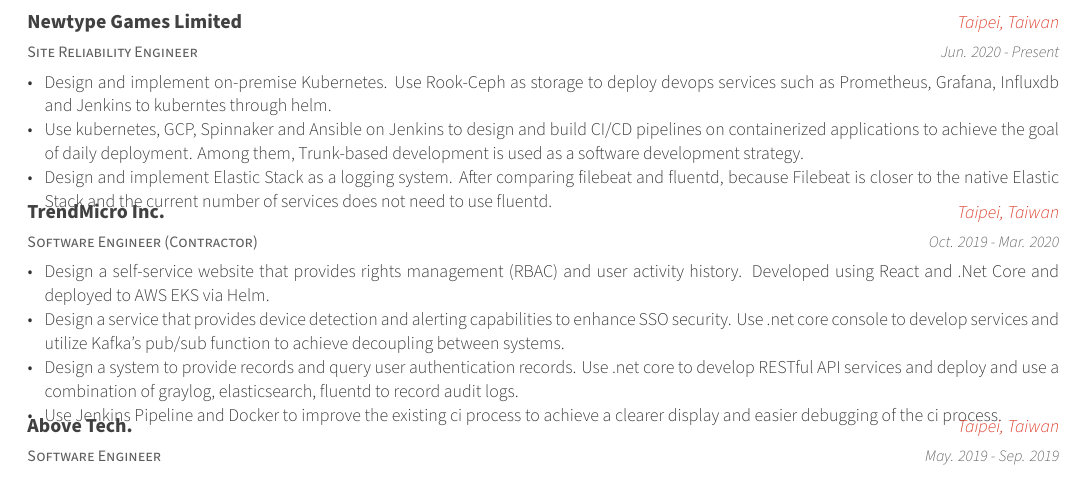
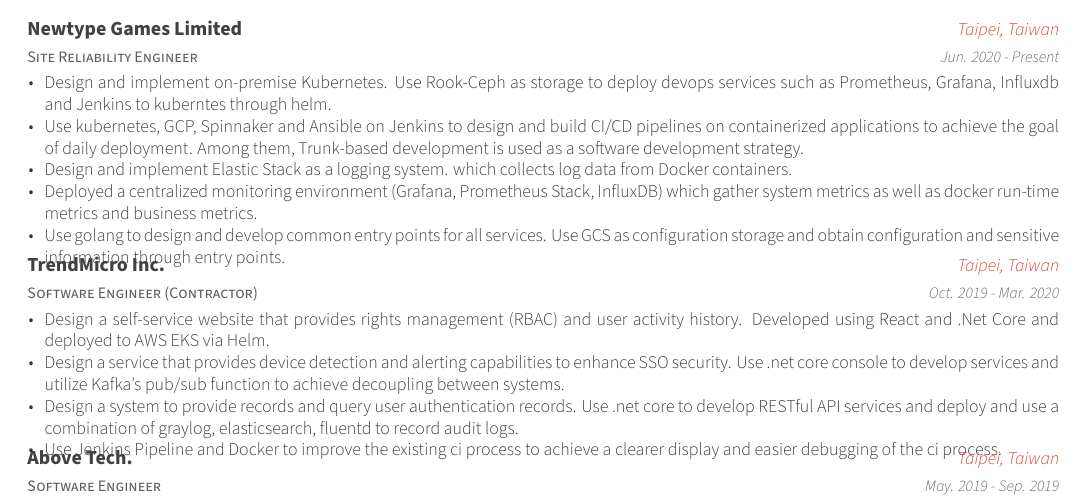
Before and after one commit to blackhorseya/resume, a LaTeX CV (resume.tex, which reads resume/experience.tex): part of the page, cut so that both start at the same text. Compiled offline with XeLaTeX.

Commit message:
feat: update experience

```diff
--- a/resume.tex
+++ b/resume.tex
@@ -18,7 +18,7 @@
 % CONFIGURATIONS
 %-------------------------------------------------------------------------------
 % A4 paper size by default, use 'letterpaper' for US letter
-\documentclass[12pt, a4paper]{awesome-cv}
+\documentclass[11pt, a4paper]{awesome-cv}
 
 % Configure page margins with geometry
 \geometry{left=1.4cm, top=.8cm, right=1.4cm, bottom=1.8cm, footskip=.5cm}
--- a/resume/experience.tex
+++ b/resume/experience.tex
@@ -19,10 +19,9 @@
   \begin{cvitems} % Description(s) of tasks/responsibilities
     \item {Design and implement on-premise Kubernetes. Use Rook-Ceph as storage to deploy devops services such as Prometheus, Grafana, Influxdb and Jenkins to kuberntes through helm.}
     \item {Use kubernetes, GCP, Spinnaker and Ansible on Jenkins to design and build CI/CD pipelines on containerized applications to achieve the goal of daily deployment. Among them, Trunk-based development is used as a software development strategy.}
-    % \item {TODO: development entrypoint for goapi}
-    % \item {TODO: monitoring system}
-    % \item {TODO: refactor logging system}
-    \item {Design and implement Elastic Stack as a logging system. After comparing filebeat and fluentd, because Filebeat is closer to the native Elastic Stack and the current number of services does not need to use fluentd.}
+    \item {Design and implement Elastic Stack as a logging system. which collects log data from Docker containers.}
+    \item {Deployed a centralized monitoring environment (Grafana, Prometheus Stack, InfluxDB) which gather system metrics as well as docker run-time metrics and business metrics.}
+    \item {Use golang to design and develop common entry points for all services. Use GCS as configuration storage and obtain configuration and sensitive information through entry points.}
   \end{cvitems}
 }
 
```
Also changed, not shown: resume.pdf.
